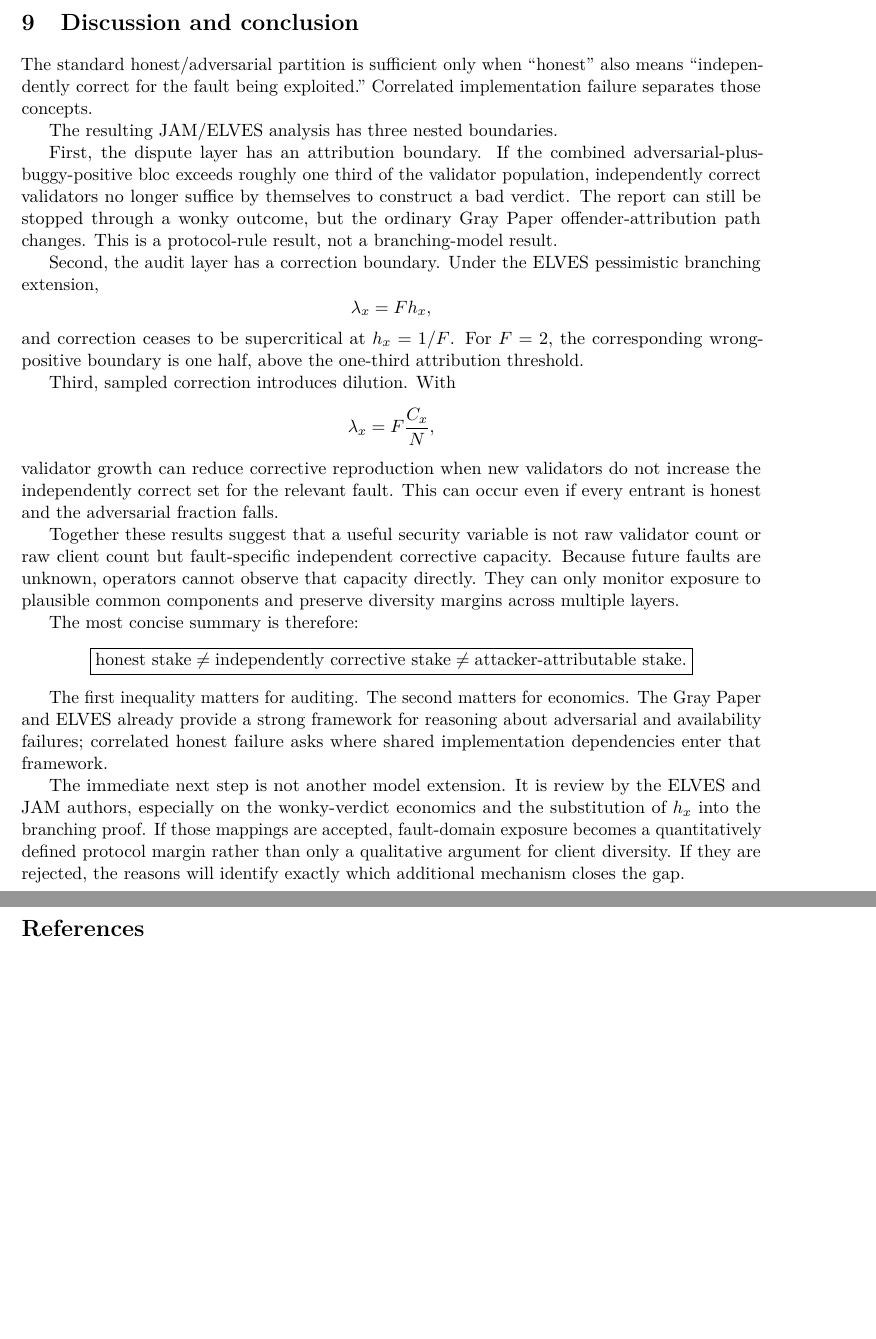
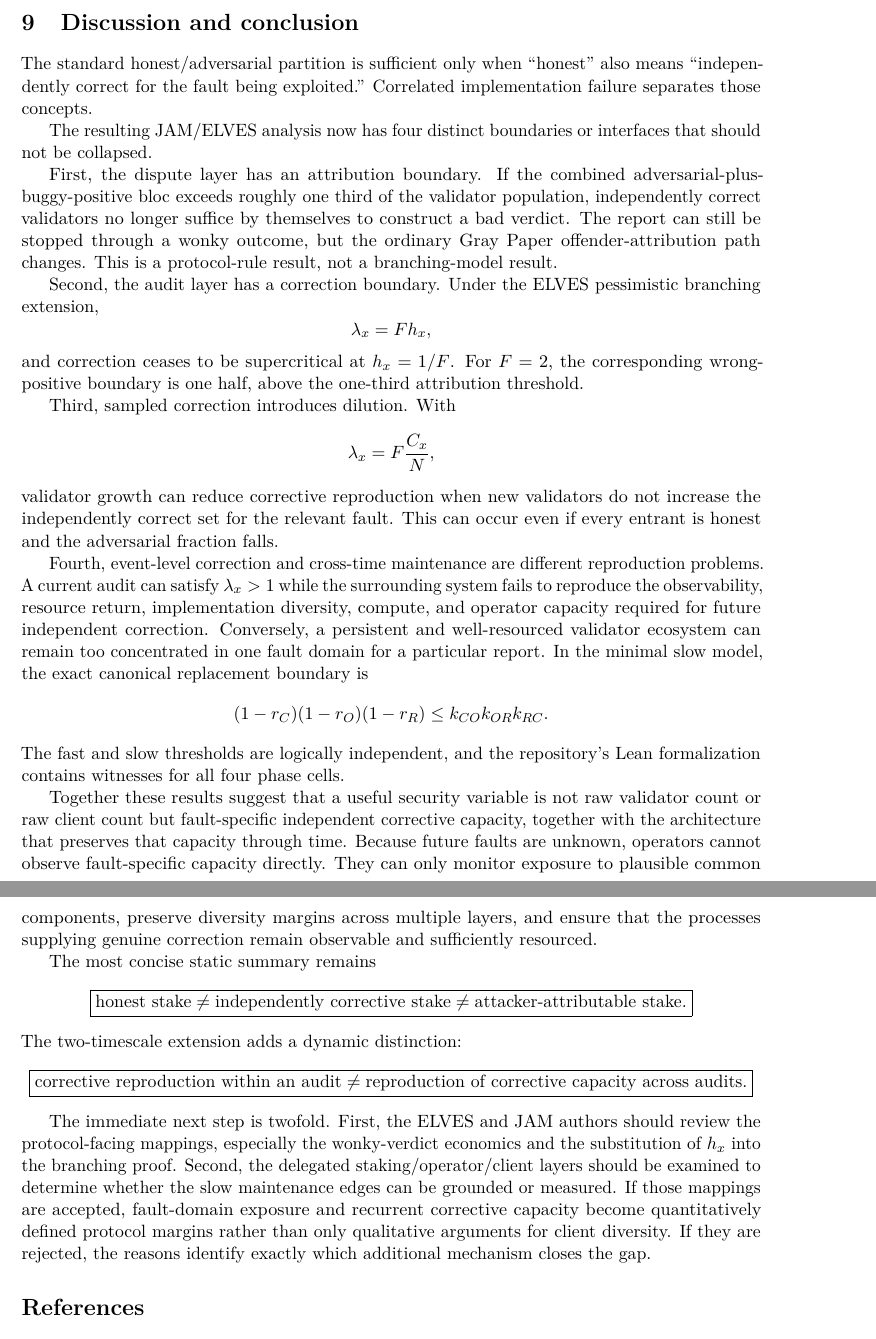
Before and after one commit to albertjanvanhoek/Distributed-Commons-Control, a LaTeX paper (papers/correlated-honest-failure/main.tex, which reads papers/correlated-honest-failure/sections/08_conclusion.tex): two parts of pages 19 and 20 of 20, joined at a grey line, cut so that both start at the same text, the shorter picture padded with empty space. Compiled offline with pdfLaTeX.

Commit message:
Revise JAM conclusion around two-timescale correction

```diff
--- a/papers/correlated-honest-failure/sections/08_conclusion.tex
+++ b/papers/correlated-honest-failure/sections/08_conclusion.tex
@@ -1,8 +1,8 @@
 \section{Discussion and conclusion}
 
-The standard honest/adversarial partition is sufficient only when “honest” also means “independently correct for the fault being exploited.” Correlated implementation failure separates those concepts.
+The standard honest/adversarial partition is sufficient only when ``honest'' also means ``independently correct for the fault being exploited.'' Correlated implementation failure separates those concepts.
 
-The resulting JAM/ELVES analysis has three nested boundaries.
+The resulting JAM/ELVES analysis now has four distinct boundaries or interfaces that should not be collapsed.
 
 First, the dispute layer has an attribution boundary. If the combined adversarial-plus-buggy-positive bloc exceeds roughly one third of the validator population, independently correct validators no longer suffice by themselves to construct a bad verdict. The report can still be stopped through a wonky outcome, but the ordinary Gray Paper offender-attribution path changes. This is a protocol-rule result, not a branching-model result.
 
@@ -18,9 +18,17 @@ Third, sampled correction introduces dilution. With
 \]
 validator growth can reduce corrective reproduction when new validators do not increase the independently correct set for the relevant fault. This can occur even if every entrant is honest and the adversarial fraction falls.
 
-Together these results suggest that a useful security variable is not raw validator count or raw client count but fault-specific independent corrective capacity. Because future faults are unknown, operators cannot observe that capacity directly. They can only monitor exposure to plausible common components and preserve diversity margins across multiple layers.
+Fourth, event-level correction and cross-time maintenance are different reproduction problems. A current audit can satisfy \(\lambda_x>1\) while the surrounding system fails to reproduce the observability, resource return, implementation diversity, compute, and operator capacity required for future independent correction. Conversely, a persistent and well-resourced validator ecosystem can remain too concentrated in one fault domain for a particular report. In the minimal slow model, the exact canonical replacement boundary is
+\[
+(1-r_C)(1-r_O)(1-r_R)
+\le
+k_{CO}k_{OR}k_{RC}.
+\]
+The fast and slow thresholds are logically independent, and the repository's Lean formalization contains witnesses for all four phase cells.
 
-The most concise summary is therefore:
+Together these results suggest that a useful security variable is not raw validator count or raw client count but fault-specific independent corrective capacity, together with the architecture that preserves that capacity through time. Because future faults are unknown, operators cannot observe fault-specific capacity directly. They can only monitor exposure to plausible common components, preserve diversity margins across multiple layers, and ensure that the processes supplying genuine correction remain observable and sufficiently resourced.
+
+The most concise static summary remains
 \[
 \boxed{
 \text{honest stake}
@@ -30,7 +38,13 @@ The most concise summary is therefore:
 \text{attacker-attributable stake}.
 }
 \]
+The two-timescale extension adds a dynamic distinction:
+\[
+\boxed{
+\text{corrective reproduction within an audit}
+\neq
+\text{reproduction of corrective capacity across audits}.
+}
+\]
 
-The first inequality matters for auditing. The second matters for economics. The Gray Paper and ELVES already provide a strong framework for reasoning about adversarial and availability failures; correlated honest failure asks where shared implementation dependencies enter that framework.
-
-The immediate next step is not another model extension. It is review by the ELVES and JAM authors, especially on the wonky-verdict economics and the substitution of \(h_x\) into the branching proof. If those mappings are accepted, fault-domain exposure becomes a quantitatively defined protocol margin rather than only a qualitative argument for client diversity. If they are rejected, the reasons will identify exactly which additional mechanism closes the gap.
+The immediate next step is twofold. First, the ELVES and JAM authors should review the protocol-facing mappings, especially the wonky-verdict economics and the substitution of \(h_x\) into the branching proof. Second, the delegated staking/operator/client layers should be examined to determine whether the slow maintenance edges can be grounded or measured. If those mappings are accepted, fault-domain exposure and recurrent corrective capacity become quantitatively defined protocol margins rather than only qualitative arguments for client diversity. If they are rejected, the reasons identify exactly which additional mechanism closes the gap.
```
